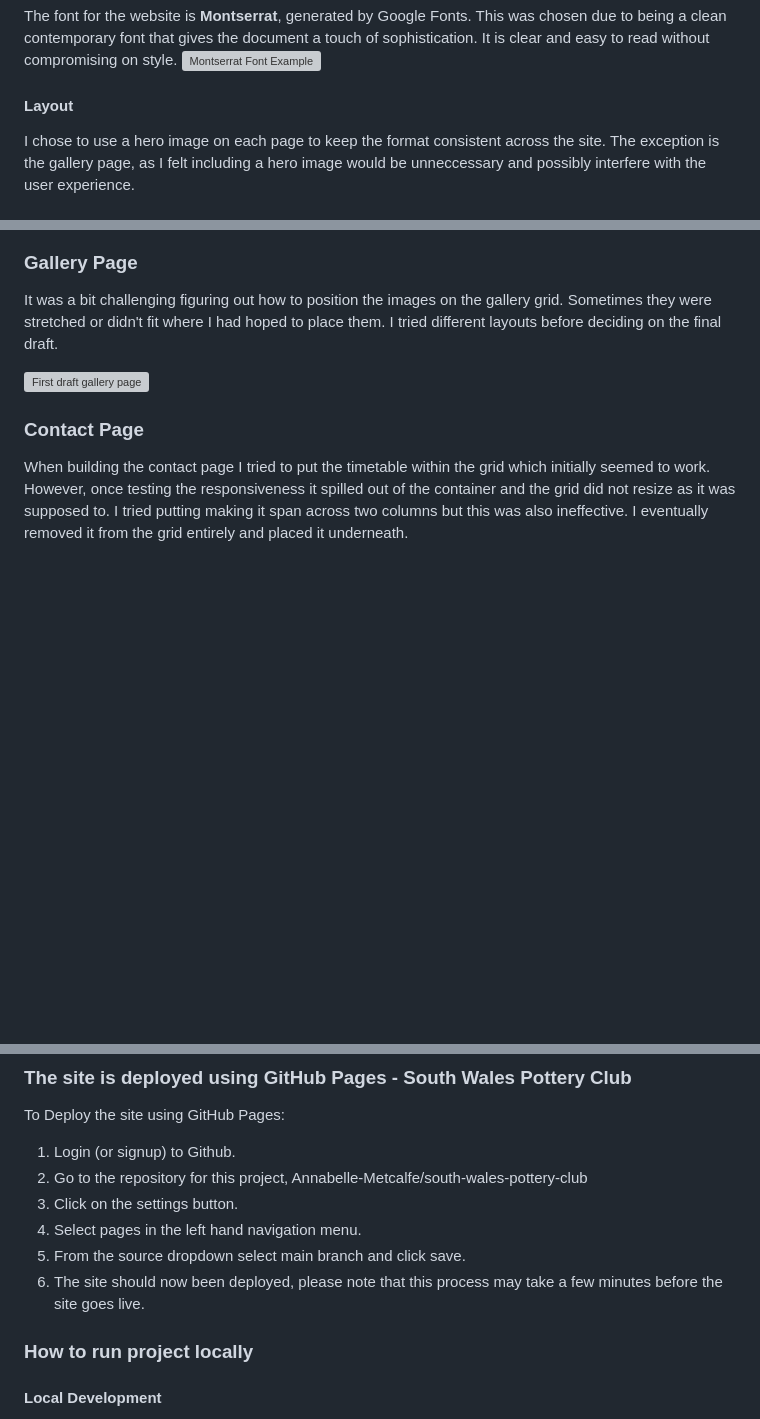
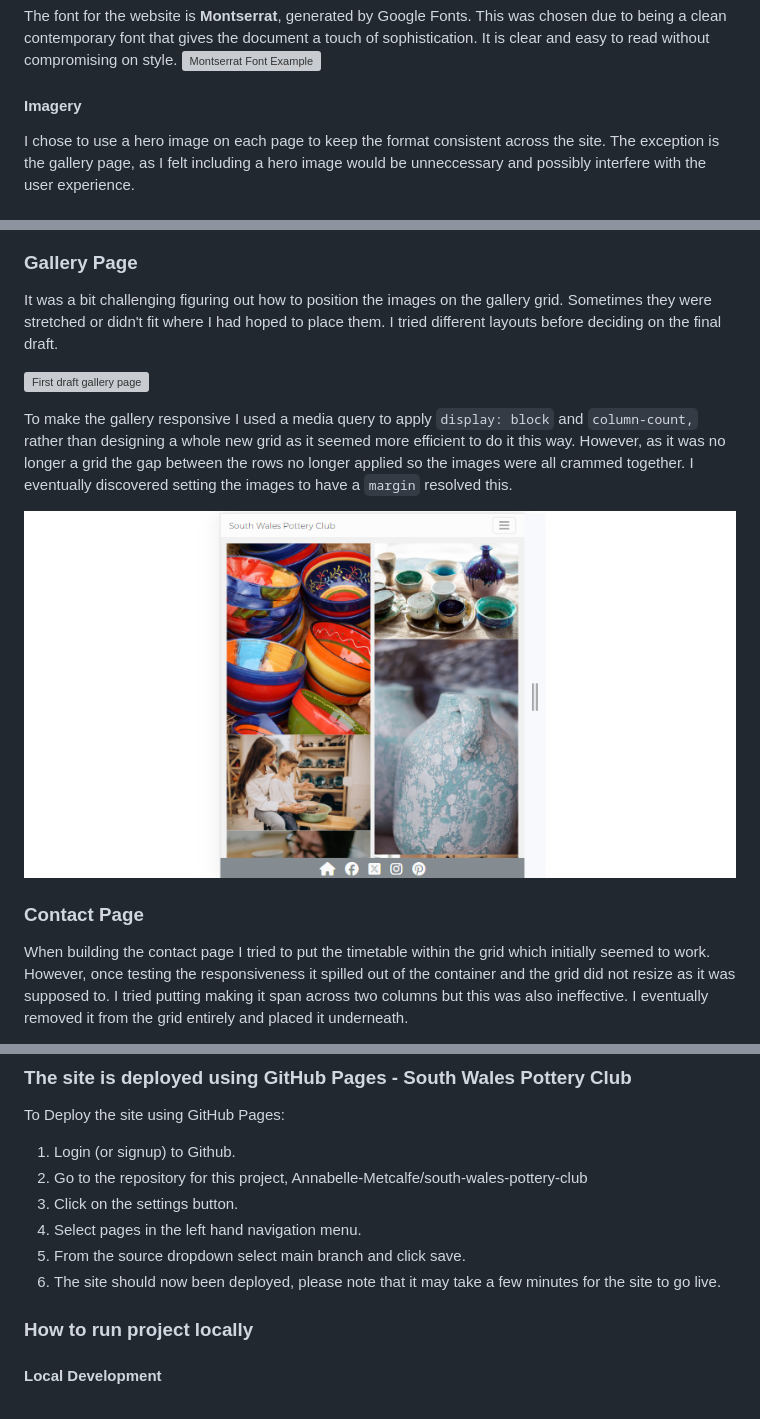
Before and after one commit to Annabelle-Metcalfe/south-wales-pottery-club, a Markdown page: README.md, 3 parts joined by grey strips. Rendered like a GitHub page; pictures changed too: assets/images/readme-images/gallery-error-2.png (added); blank space fills up the shorter version; grey boxes are pictures that could not be loaded.

Commit message:
updated gallery resolved bugs section

```diff
--- a/README.md
+++ b/README.md
@@ -175,7 +175,7 @@ Pottery is a relaxing and slow-paced activity so I chose to keep the colour pale
 The font for the website is **Montserrat**, generated by Google Fonts. This was chosen due to being a clean contemporary font that gives the document a touch of sophistication. It is clear and easy to read without compromising on style.
 ![Montserrat Font Example](assets/images/readme-images/font-example.png)
 
-#### Layout
+#### Imagery
 
 I chose to use a hero image on each page to keep the format consistent across the site. The exception is the gallery page, as I felt including a hero image would be unneccessary and possibly interfere with the user experience.
 
@@ -276,6 +276,10 @@ There were some major problems with the responsiveness on the class page. It was
 It was a bit challenging figuring out how to position the images on the gallery grid. Sometimes they were stretched or didn't fit where I had hoped to place them. I tried different layouts before deciding on the final draft.
 
 ![First draft gallery page](/assets/images/readme-images/gallery-page-fd.png)
+
+To make the gallery responsive I used a media query to apply `display: block` and `column-count,` rather than designing a whole new grid as it seemed more efficient to do it this way. However, as it was no longer a grid the gap between the rows no longer applied so the images were all crammed together. I eventually discovered setting the images to have a `margin` resolved this.
+
+![Gallery error](/assets/images/readme-images/gallery-error-2.png)
 
 ### Contact Page
 
@@ -444,7 +448,7 @@ To Deploy the site using GitHub Pages:
 3. Click on the settings button.
 4. Select pages in the left hand navigation menu.
 5. From the source dropdown select main branch and click save.
-6. The site should now been deployed, please note that this process may take a few minutes before the site goes live.
+6. The site should now been deployed, please note that it may take a few minutes for the site to go live.
 
 ### How to run project locally
 
```
Also changed, not shown: other parts of README.md (+10 -8 lines).
